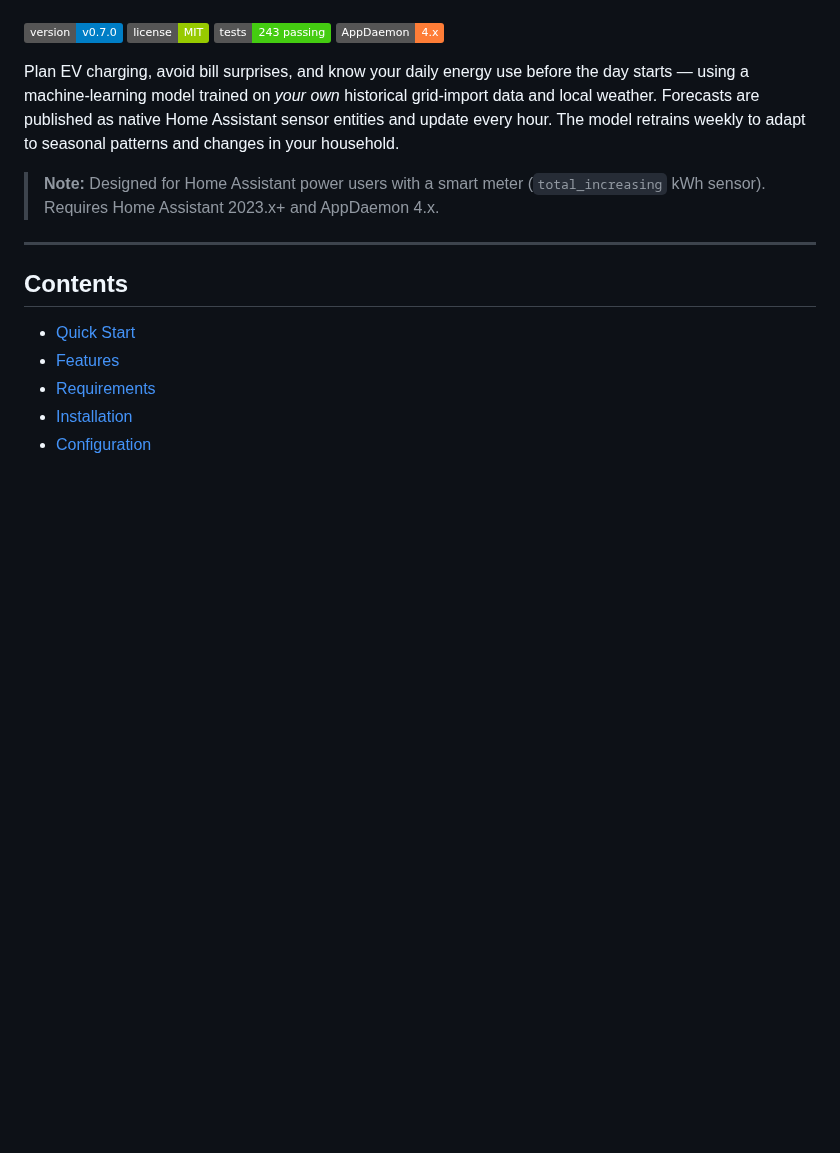
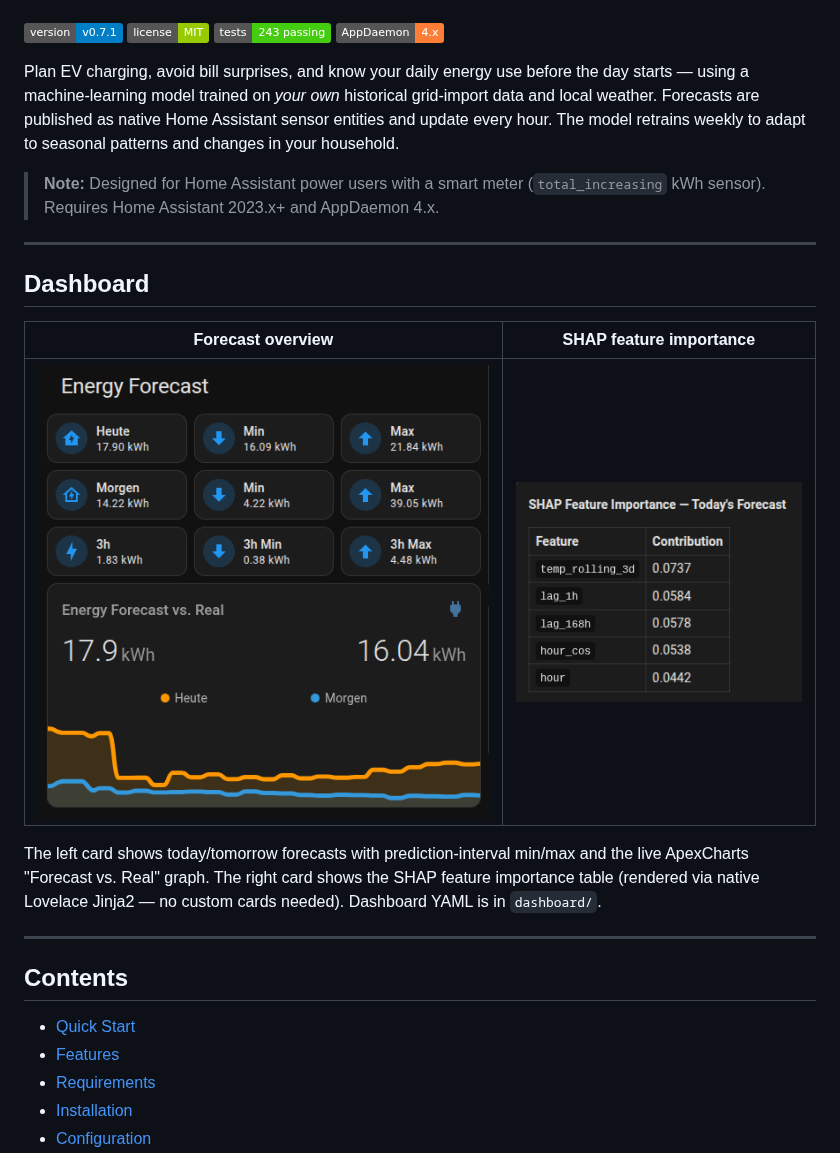
Before and after one commit to m-zenker/ha-energy-forecast, a Markdown page: README.md, the part around one of its changes. Drawn GitHub-style; pictures changed too: assets/dashboard_overview.png (added), assets/dashboard_shap.png (added); badges without logos; blank space fills up the shorter version.

Commit message:
chore: add assets folder, embed logo + dashboard screenshots in README (v0.7.1)
Co-Authored-By: Claude Sonnet 4.6 <noreply@anthropic.com>

```diff
--- a/README.md
+++ b/README.md
@@ -2,11 +5,21 @@
 
 *Know your electricity bill before the day begins.*
 
-![Version](https://img.shields.io/badge/version-v0.7.0-blue) ![License](https://img.shields.io/badge/license-MIT-green) ![Tests](https://img.shields.io/badge/tests-243%20passing-brightgreen) ![AppDaemon](https://img.shields.io/badge/AppDaemon-4.x-orange)
+![Version](https://img.shields.io/badge/version-v0.7.1-blue) ![License](https://img.shields.io/badge/license-MIT-green) ![Tests](https://img.shields.io/badge/tests-243%20passing-brightgreen) ![AppDaemon](https://img.shields.io/badge/AppDaemon-4.x-orange)
 
 Plan EV charging, avoid bill surprises, and know your daily energy use before the day starts — using a machine-learning model trained on *your own* historical grid-import data and local weather. Forecasts are published as native Home Assistant sensor entities and update every hour. The model retrains weekly to adapt to seasonal patterns and changes in your household.
 
 > **Note:** Designed for Home Assistant power users with a smart meter (`total_increasing` kWh sensor). Requires Home Assistant 2023.x+ and AppDaemon 4.x.
+
+---
+
+## Dashboard
+
+| Forecast overview | SHAP feature importance |
+|---|---|
+| ![Forecast overview](assets/dashboard_overview.png) | ![SHAP feature importance](assets/dashboard_shap.png) |
+
+The left card shows today/tomorrow forecasts with prediction-interval min/max and the live ApexCharts "Forecast vs. Real" graph. The right card shows the SHAP feature importance table (rendered via native Lovelace Jinja2 — no custom cards needed). Dashboard YAML is in `dashboard/`.
 
 ---
 
```
Also changed, not shown: other parts of README.md (+4 -1 lines), assets/icon_dark.png (added), assets/icon_light.png (added), assets/logo.png (added), assets/logo_dark.png (added).
